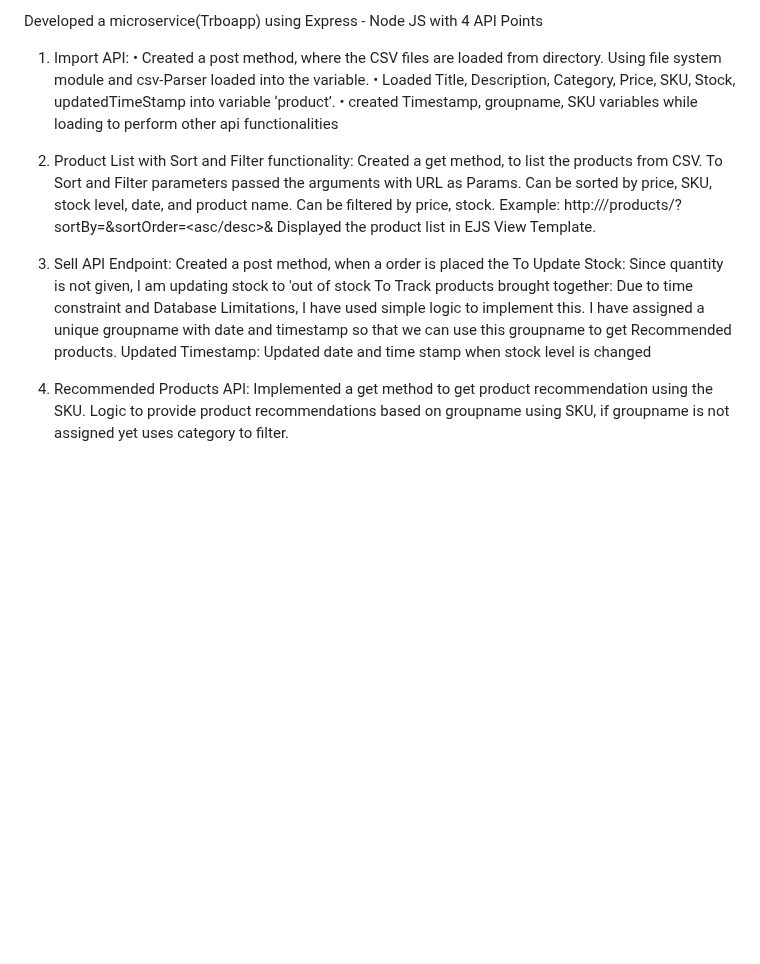
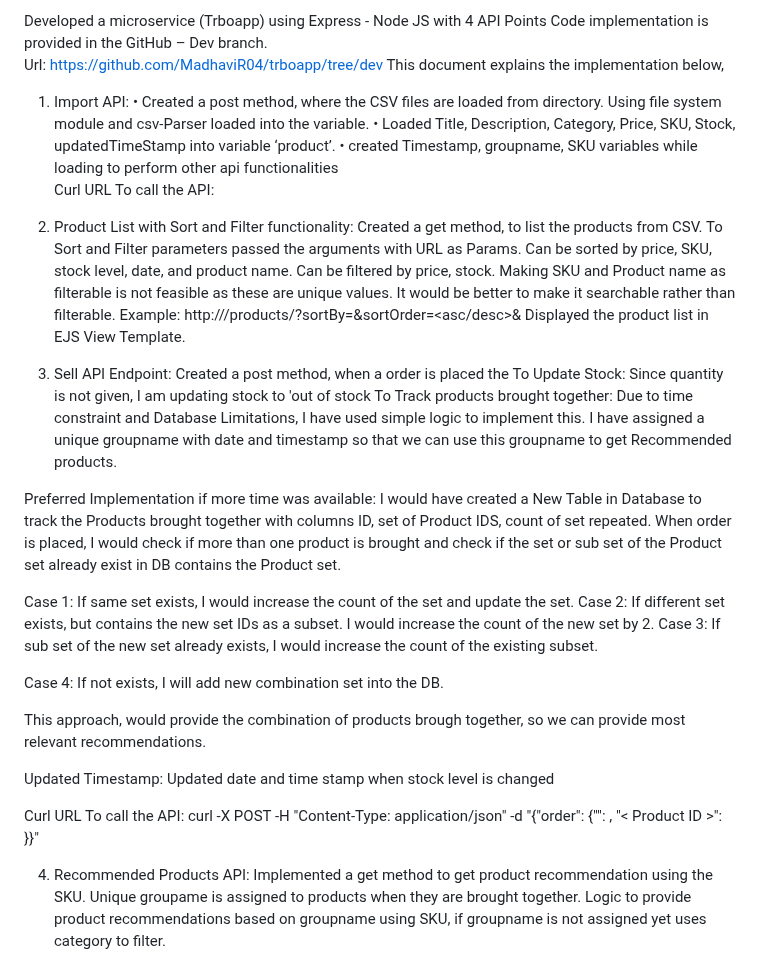
Before and after one commit to MadhaviR04/trboapp, a Markdown page: README.md, the part around one of its changes. Rendered like a GitHub page; blank space fills up the shorter version.

```diff
--- a/README.md
+++ b/README.md
@@ -1,13 +1,18 @@
-Developed a microservice(Trboapp) using Express - Node JS with 4 API Points
+Developed a microservice (Trboapp) using Express - Node JS with 4 API Points
+Code implementation is provided in the GitHub – Dev branch.
+Url:  https://github.com/MadhaviR04/trboapp/tree/dev
+This document explains the implementation below,
 1.	Import API:
 •	Created a post method, where the CSV files are loaded from directory. Using file system module and csv-Parser loaded into the variable.
 •	Loaded Title, Description, Category, Price, SKU, Stock, updatedTimeStamp into variable ‘product’.
 •	created Timestamp, groupname, SKU variables while loading to perform other api functionalities
+Curl URL To call the API:
 
 2.	Product List with Sort and Filter functionality:
 Created a get method, to list the products from CSV. To Sort and Filter parameters passed the arguments with URL as Params.
 Can be sorted by price, SKU, stock level, date, and product name.
 Can be filtered by price, stock.
+Making SKU and Product name as filterable is not feasible as these are unique values. It would be better to make it searchable rather than filterable.
 Example: http://<Servername>/products/?sortBy=<ColumnName>&sortOrder=<asc/desc>&<filterName>
 Displayed the product list in EJS View Template.
 
@@ -17,8 +22,24 @@ To Update Stock: Since quantity is not given, I am updating stock to 'out of sto
 To Track products brought together:
 Due to time constraint and Database Limitations, I have used simple logic to implement this.
 I have assigned a unique groupname with date and timestamp so that we can use this groupname to get Recommended products.
+
+Preferred Implementation if more time was available:
+I would have created a New Table in Database to track the Products brought together with columns ID, set of Product IDS, count of set repeated.
+When order is placed, I would check if more than one product is brought and check if the set or sub set of the Product set already exist in DB contains the Product set.
+
+Case 1: If same set exists, I would increase the count of the set and update the set.
+Case 2: If different set exists, but contains the new set IDs as a subset. I would increase the count of the new set by 2.
+Case 3: If sub set of the new set already exists, I would increase the count of the existing subset.
+
+Case 4: If not exists, I will add new combination set into the DB.
+
+This approach, would provide the combination of products brough together, so we can provide most relevant recommendations.
+
 Updated Timestamp: Updated date and time stamp when stock level is changed
 
+Curl URL To call the API: curl -X POST -H "Content-Type: application/json" -d "{\"order\": {\"<Product ID>\": <Quantity>, \"< Product ID >\": <Quantity>}}" <servername>
+
 4.	 Recommended Products API:
-Implemented a get method to get product recommendation using the SKU. Logic to provide product recommendations based on groupname using SKU, if groupname is not assigned yet uses category to filter.
+Implemented a get method to get product recommendation using the SKU. Unique groupame is assigned to products when they are brought together.
+Logic to provide product recommendations based on groupname using SKU, if groupname is not assigned yet uses category to filter.
 
```
Also changed, not shown: other parts of README.md (+1 -1 lines).
